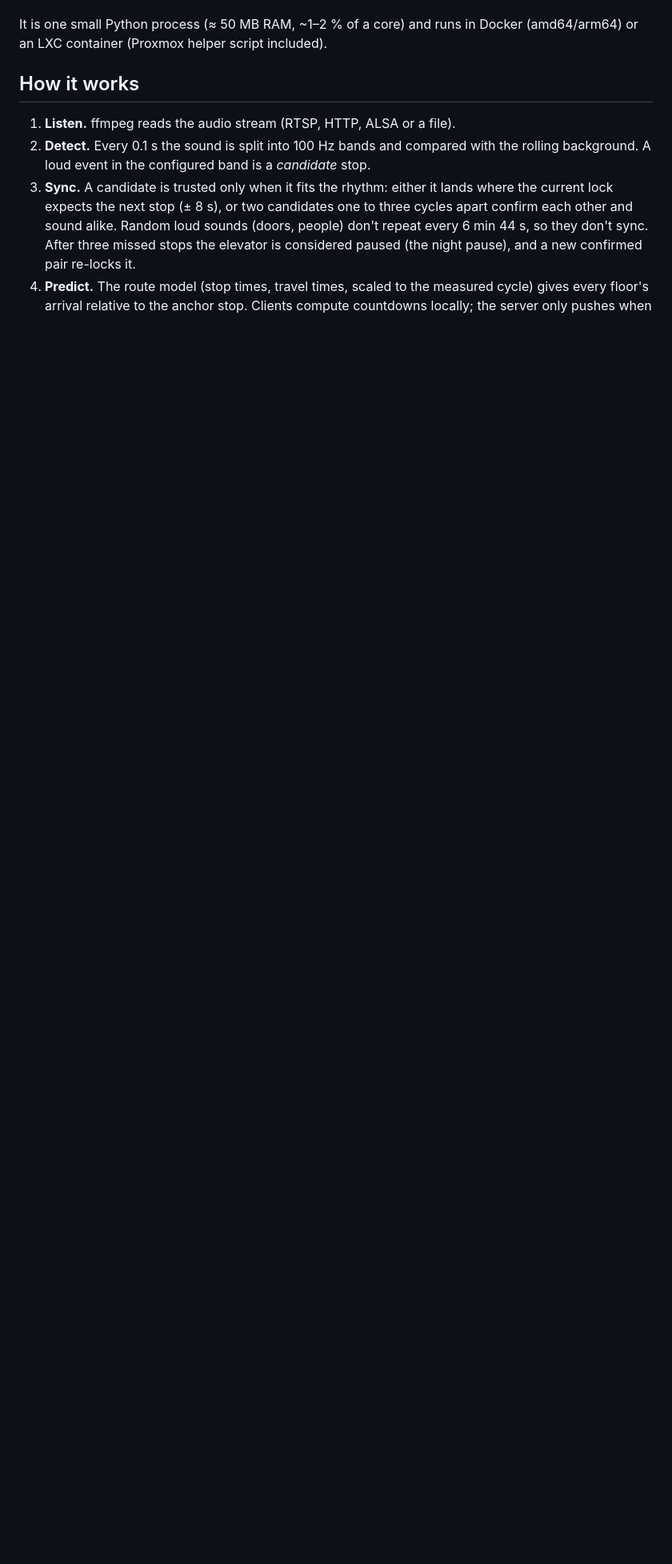
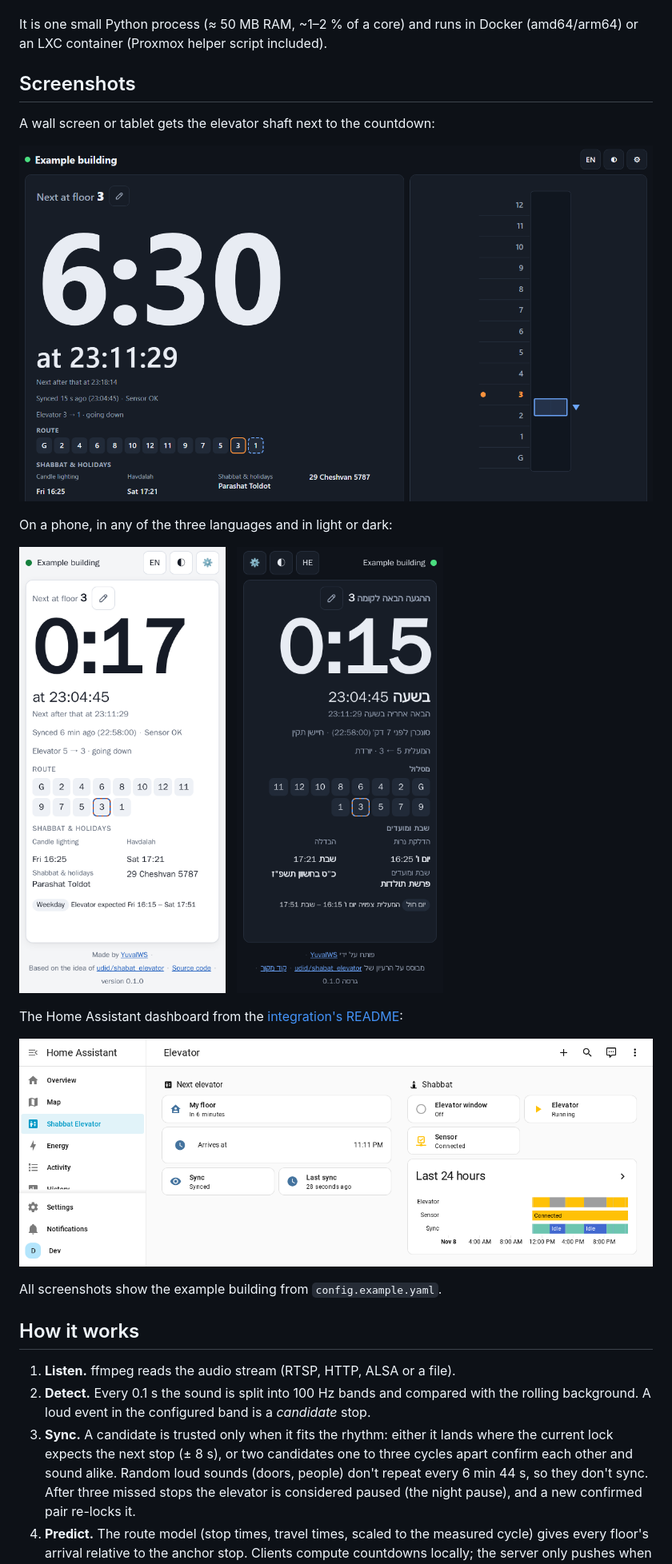
Before and after one commit to YuvalWS/shabbat-elevator-tracker, a Markdown page: README.md, the part around the change. Shown at 80% size. GitHub-like rendering; pictures changed too: docs/screenshots/ha-dashboard.png (added), docs/screenshots/web-phone-en.png (added), docs/screenshots/web-phone-he.png (added); blank space fills up the shorter version.

Commit message:
README screenshots; app version 0.1.2 to match the integration
Four demo screenshots of the example building (wall screen, two phones,
Home Assistant dashboard) in docs/screenshots/. The app version follows
the integration's, for the first GitHub release.

Co-Authored-By: Claude Opus 5.5 <noreply@anthropic.com>

```diff
--- a/README.md
+++ b/README.md
@@ -15,6 +15,26 @@ and end (computed offline). You get the prediction through:
 
 It is one small Python process (≈ 50 MB RAM, ~1–2 % of a core) and runs in Docker
 (amd64/arm64) or an LXC container (Proxmox helper script included).
+
+## Screenshots
+
+A wall screen or tablet gets the elevator shaft next to the countdown:
+
+![Web client on a wall screen: countdown to floor 3, the route, Shabbat times and the elevator shaft](docs/screenshots/web-wall-en.png)
+
+On a phone, in any of the three languages and in light or dark:
+
+<p>
+  <img src="docs/screenshots/web-phone-en.png" alt="Web client on a phone, English, light theme" width="300">
+  &nbsp;
+  <img src="docs/screenshots/web-phone-he.png" alt="Web client on a phone, Hebrew, dark theme" width="300">
+</p>
+
+The Home Assistant dashboard from the [integration's README](custom_components/shabbat_elevator_tracker/README.md):
+
+![Home Assistant dashboard: next arrival at my floor, sync state, the Shabbat window, the elevator running and the sensor](docs/screenshots/ha-dashboard.png)
+
+All screenshots show the example building from `config.example.yaml`.
 
 ## How it works
 
```
Also changed, not shown: 2 other files.
